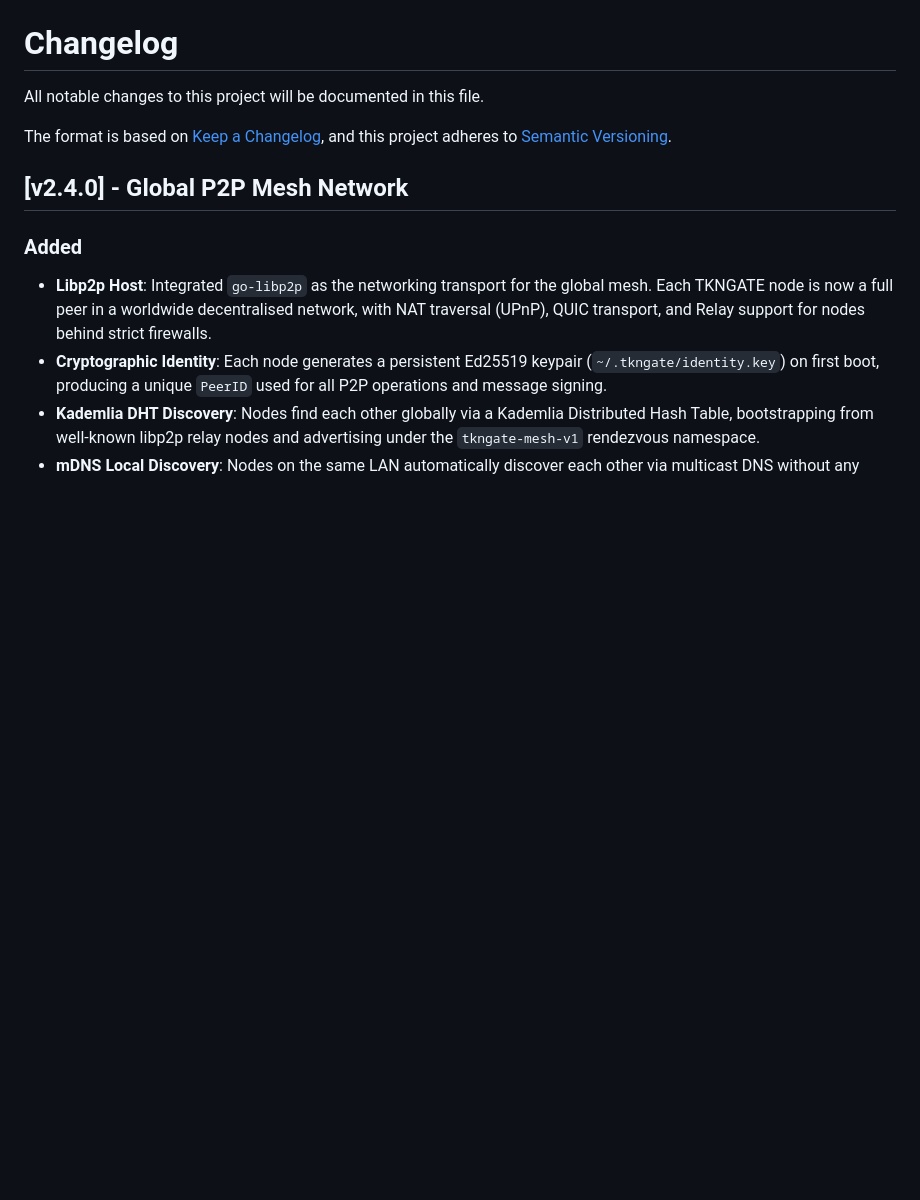
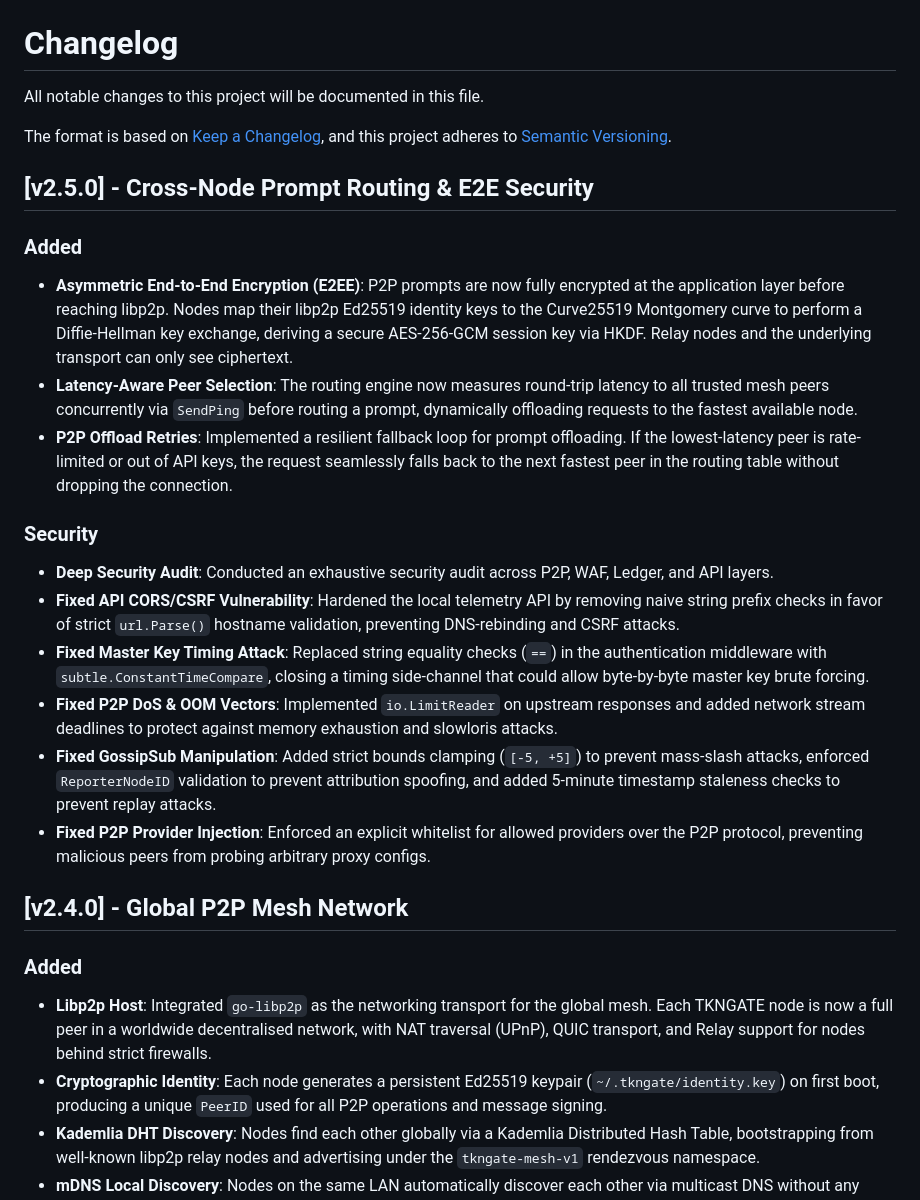
Before and after one commit to tkngate/tkngate, a Markdown page: CHANGELOG.md, the part around the change. GitHub-like rendering; blank space fills up the shorter version.

```diff
--- a/CHANGELOG.md
+++ b/CHANGELOG.md
@@ -4,6 +4,21 @@ All notable changes to this project will be documented in this file.
 
 The format is based on [Keep a Changelog](https://keepachangelog.com/en/1.0.0/),
 and this project adheres to [Semantic Versioning](https://semver.org/spec/v2.0.0.html).
+
+## [v2.5.0] - Cross-Node Prompt Routing & E2E Security
+
+### Added
+- **Asymmetric End-to-End Encryption (E2EE)**: P2P prompts are now fully encrypted at the application layer before reaching libp2p. Nodes map their libp2p Ed25519 identity keys to the Curve25519 Montgomery curve to perform a Diffie-Hellman key exchange, deriving a secure AES-256-GCM session key via HKDF. Relay nodes and the underlying transport can only see ciphertext.
+- **Latency-Aware Peer Selection**: The routing engine now measures round-trip latency to all trusted mesh peers concurrently via `SendPing` before routing a prompt, dynamically offloading requests to the fastest available node.
+- **P2P Offload Retries**: Implemented a resilient fallback loop for prompt offloading. If the lowest-latency peer is rate-limited or out of API keys, the request seamlessly falls back to the next fastest peer in the routing table without dropping the connection.
+
+### Security
+- **Deep Security Audit**: Conducted an exhaustive security audit across P2P, WAF, Ledger, and API layers.
+- **Fixed API CORS/CSRF Vulnerability**: Hardened the local telemetry API by removing naive string prefix checks in favor of strict `url.Parse()` hostname validation, preventing DNS-rebinding and CSRF attacks.
+- **Fixed Master Key Timing Attack**: Replaced string equality checks (`==`) in the authentication middleware with `subtle.ConstantTimeCompare`, closing a timing side-channel that could allow byte-by-byte master key brute forcing.
+- **Fixed P2P DoS & OOM Vectors**: Implemented `io.LimitReader` on upstream responses and added network stream deadlines to protect against memory exhaustion and slowloris attacks.
+- **Fixed GossipSub Manipulation**: Added strict bounds clamping (`[-5, +5]`) to prevent mass-slash attacks, enforced `ReporterNodeID` validation to prevent attribution spoofing, and added 5-minute timestamp staleness checks to prevent replay attacks.
+- **Fixed P2P Provider Injection**: Enforced an explicit whitelist for allowed providers over the P2P protocol, preventing malicious peers from probing arbitrary proxy configs.
 
 ## [v2.4.0] - Global P2P Mesh Network
 ### Added
```
Also changed, not shown: README.md (+4 -1 lines).
